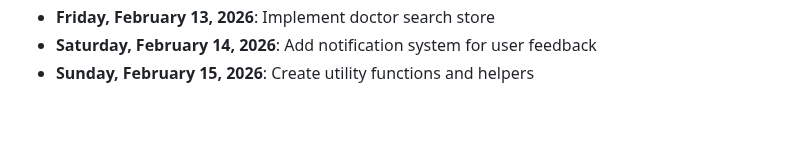
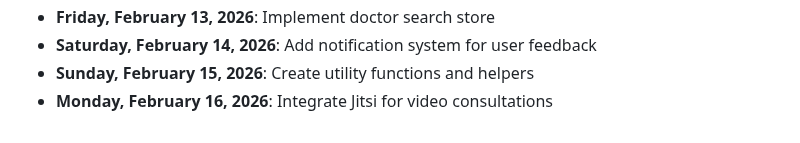
Before and after one commit to mohamedaminehamdi/Telemed, a Markdown page: DAILY_PROGRESS.md, the part around the change. Rendered like a GitHub page.

Commit message:
Monday, February 16, 2026: Integrate Jitsi for video consultations

```diff
--- a/DAILY_PROGRESS.md
+++ b/DAILY_PROGRESS.md
@@ -46,3 +46,4 @@
 - **Friday, February 13, 2026**: Implement doctor search store
 - **Saturday, February 14, 2026**: Add notification system for user feedback
 - **Sunday, February 15, 2026**: Create utility functions and helpers
+- **Monday, February 16, 2026**: Integrate Jitsi for video consultations
```
